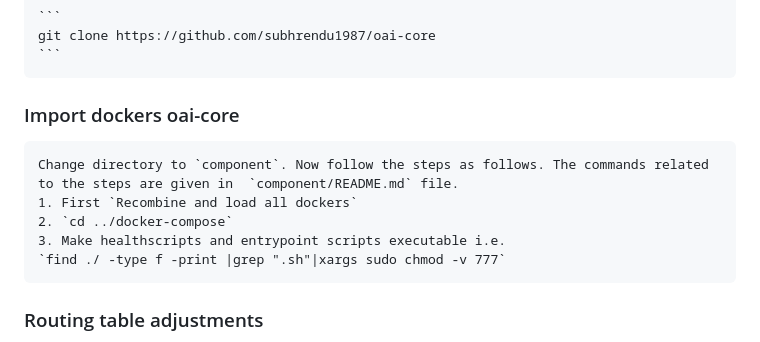
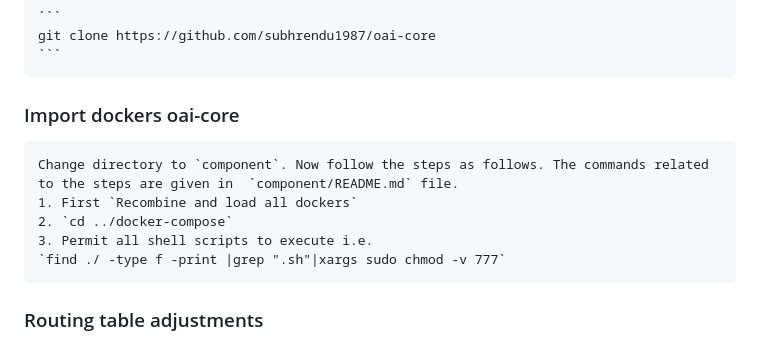
Before and after one commit to 5g-ucl-idrbt/oai-core, a Markdown page: README.md, the part around the change. Rendered like a GitHub page.

```diff
--- a/README.md
+++ b/README.md
@@ -26,7 +26,7 @@ We have used the following [Tutorial](https://www.digitalocean.com/community/tut
 	Change directory to `component`. Now follow the steps as follows. The commands related to the steps are given in  `component/README.md` file.
 	1. First `Recombine and load all dockers`
 	2. `cd ../docker-compose`
-	3. Make healthscripts and entrypoint scripts executable i.e.
+	3. Permit all shell scripts to execute i.e.
 	`find ./ -type f -print |grep ".sh"|xargs sudo chmod -v 777`
 ### Routing table adjustments
 1. ping test from `GNB` to `AMF` and `AMF` to `GNB`. If ping is not successfull, then try to debug
```
